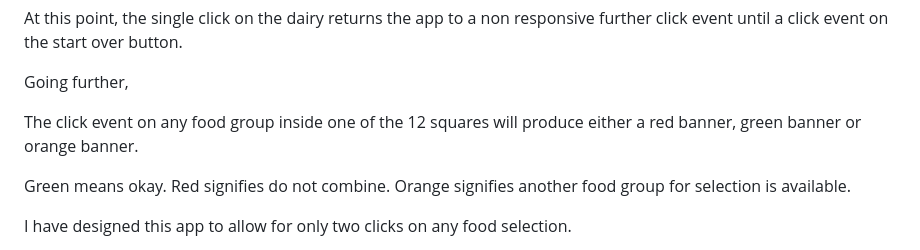
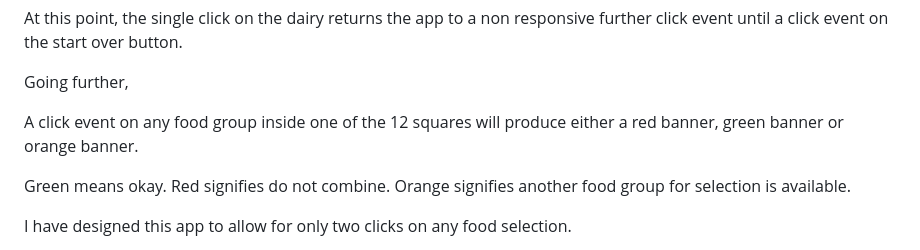
Before and after one commit to schlezes/vue-app-food, a Markdown page: README.md, the part around the change. GitHub-like rendering.

```diff
--- a/README.md
+++ b/README.md
@@ -16,7 +16,7 @@ At this point, the single click on the dairy returns the app to a non responsive
 
 Going further,
 
-The click event on any food group inside one of the 12 squares will produce either a red banner, green banner or orange banner.
+A click event on any food group inside one of the 12 squares will produce either a red banner, green banner or orange banner.
 
 Green means okay. Red signifies do not combine. Orange signifies another food group for selection is available.
 
```
